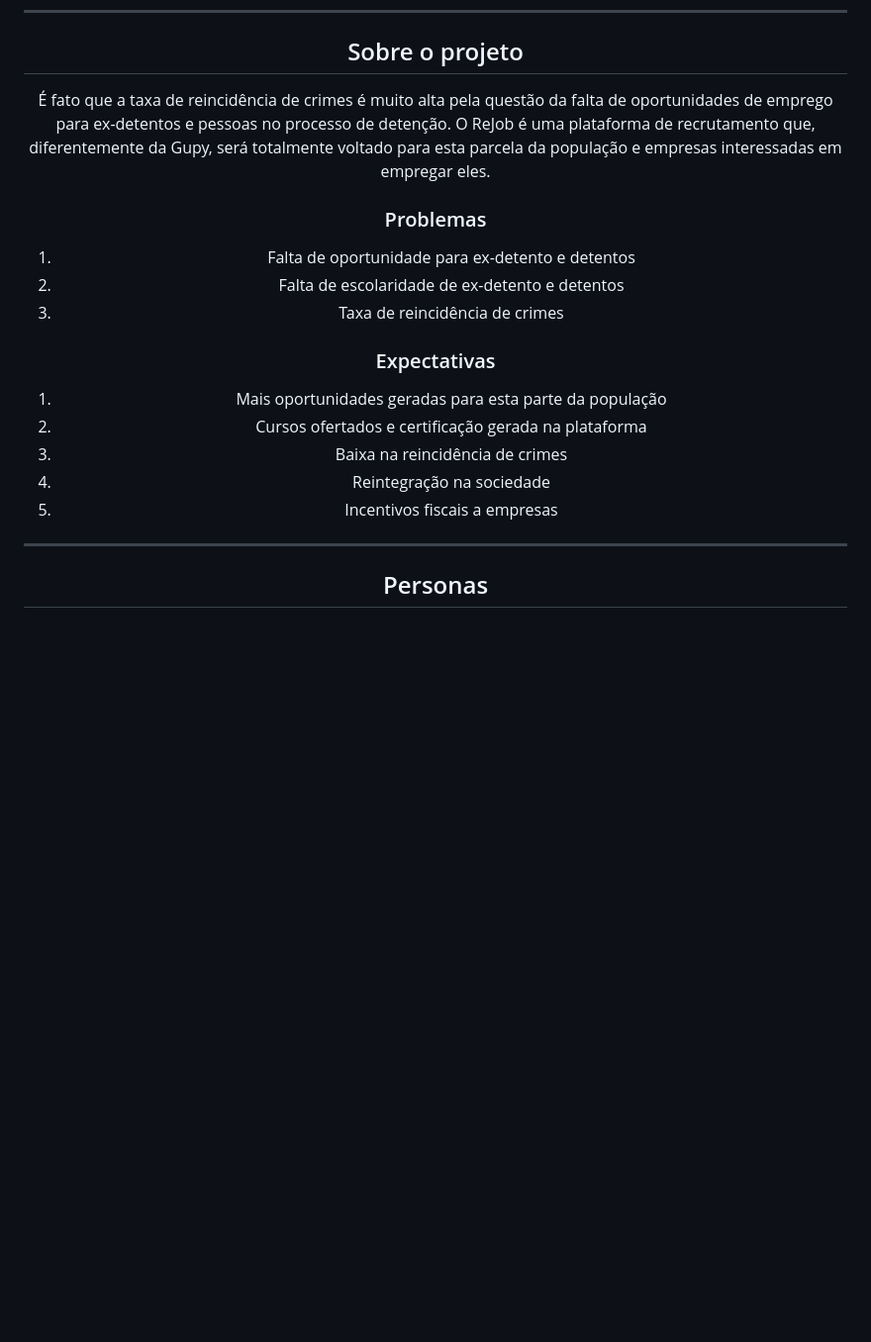
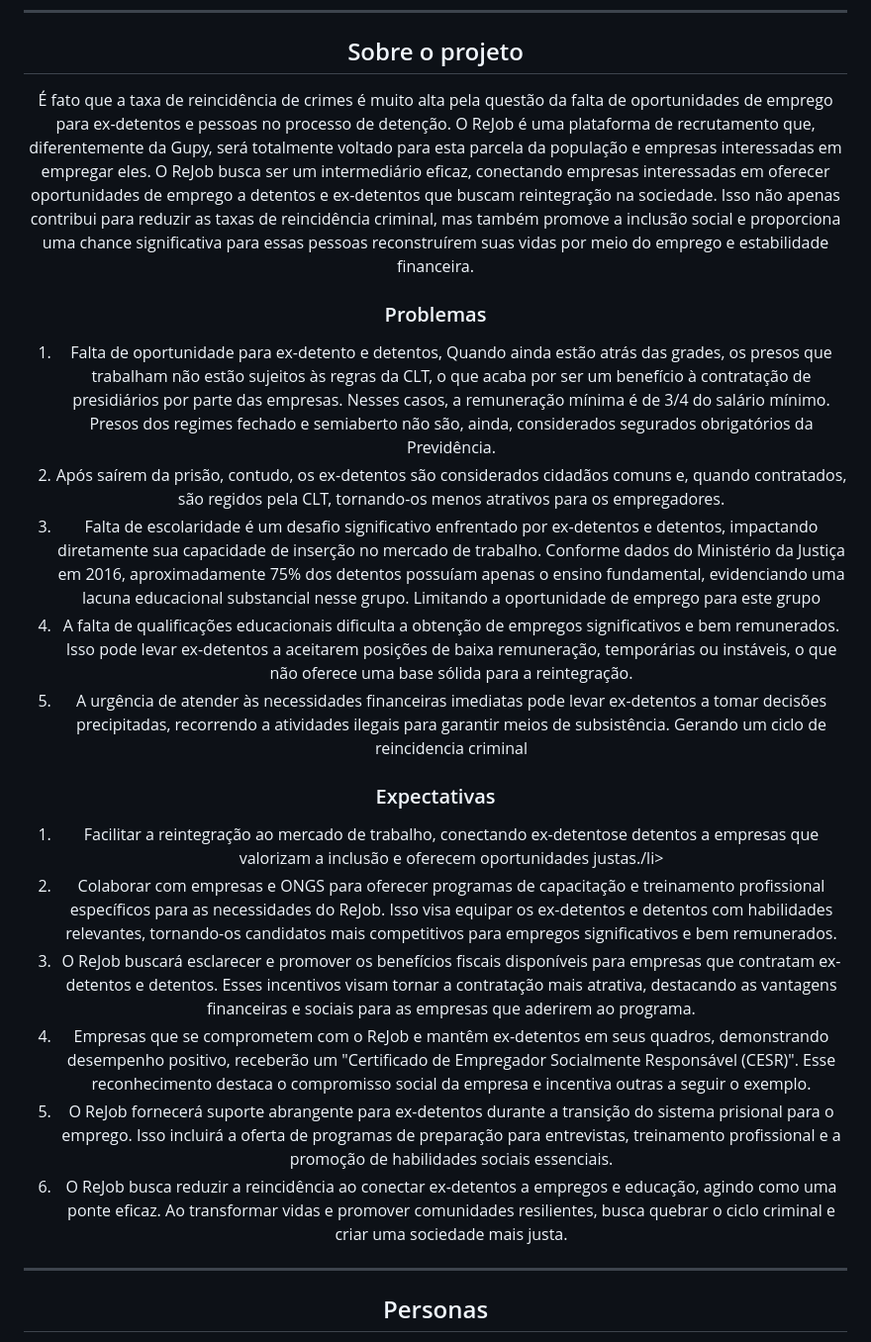
Before and after one commit to rena02to/ReJob, a Markdown page: README.md, the part around the change. Shown at 99% size. Rendered like a GitHub page; blank space fills up the shorter version.

```diff
--- a/README.md
+++ b/README.md
@@ -22,21 +22,26 @@
   <hr/>
 
   <h2>Sobre o projeto</h2>
-    <p>É fato que a taxa de reincidência de crimes é muito alta pela questão da falta de oportunidades de emprego para ex-detentos e pessoas no processo de detenção. O ReJob é uma plataforma de recrutamento que, diferentemente da Gupy, será totalmente voltado para esta parcela da população e empresas interessadas em empregar eles.</p>
+    <p>É fato que a taxa de reincidência de crimes é muito alta pela questão da falta de oportunidades de emprego para ex-detentos e pessoas no processo de detenção. O ReJob é uma plataforma de recrutamento que, diferentemente da Gupy, será totalmente voltado para esta parcela da população e empresas interessadas em empregar eles. O ReJob busca ser um intermediário eficaz, conectando empresas interessadas em oferecer oportunidades de emprego a detentos e ex-detentos que buscam reintegração na sociedade. Isso não apenas contribui para reduzir as taxas de reincidência criminal, mas também promove a inclusão social e proporciona uma chance significativa para essas pessoas reconstruírem suas vidas por meio do emprego e estabilidade financeira.</p>
     <h3>Problemas</h3>
     <ol>
-      <li>Falta de oportunidade para ex-detento e detentos</li>
-      <li>Falta de escolaridade de ex-detento e detentos</li>
-      <li>Taxa de reincidência de crimes</li>
+      <li>Falta de oportunidade para ex-detento e detentos, Quando ainda estão atrás das grades, os presos que trabalham não estão sujeitos às regras da CLT, o que acaba por ser um benefício à contratação de presidiários por parte das empresas. Nesses casos, a remuneração mínima é de 3/4 do salário mínimo. Presos dos regimes fechado e semiaberto não são, ainda, considerados segurados obrigatórios da Previdência.</li>
+
+<li>Após saírem da prisão, contudo, os ex-detentos são considerados cidadãos comuns e, quando contratados, são regidos pela CLT, tornando-os menos atrativos para os empregadores.</li>
+      <li>Falta de escolaridade é um desafio significativo enfrentado por ex-detentos e detentos, impactando diretamente sua capacidade de inserção no mercado de trabalho. Conforme dados do Ministério da Justiça em 2016, aproximadamente 75% dos detentos possuíam apenas o ensino fundamental, evidenciando uma lacuna educacional substancial nesse grupo. Limitando a oportunidade de emprego para este grupo</li>
+      <li>A falta de qualificações educacionais dificulta a obtenção de empregos significativos e bem remunerados. Isso pode levar ex-detentos a aceitarem posições de baixa remuneração, temporárias ou instáveis, o que não oferece uma base sólida para a reintegração.</li>
+      <li>A urgência de atender às necessidades financeiras imediatas pode levar ex-detentos a tomar decisões precipitadas, recorrendo a atividades ilegais para garantir meios de subsistência. Gerando um ciclo de reincidencia criminal</li>
     </ol>
 
   <h3>Expectativas</h3>
   <ol>
-    <li>Mais oportunidades geradas para esta parte da população</li>
-    <li>Cursos ofertados e certificação gerada na plataforma</li>
-    <li>Baixa na reincidência de crimes</li>
-    <li>Reintegração na sociedade</li>
-    <li>Incentivos fiscais a empresas</li>
+    <li>Facilitar a reintegração ao mercado de trabalho, conectando ex-detentose detentos a empresas que valorizam a inclusão e oferecem oportunidades justas./li>
+    <li>Colaborar com empresas e ONGS para oferecer programas de capacitação e treinamento profissional específicos para as necessidades do ReJob. Isso visa equipar os ex-detentos e detentos com habilidades relevantes, tornando-os candidatos mais competitivos para empregos significativos e bem remunerados.</li>
+    <li>O ReJob buscará esclarecer e promover os benefícios fiscais disponíveis para empresas que contratam ex-detentos e detentos. Esses incentivos visam tornar a contratação mais atrativa, destacando as vantagens financeiras e sociais para as empresas que aderirem ao programa.</li>
+    <li>Empresas que se comprometem com o ReJob e mantêm ex-detentos em seus quadros, demonstrando desempenho positivo, receberão um "Certificado de Empregador Socialmente Responsável (CESR)". Esse reconhecimento destaca o compromisso social da empresa e incentiva outras a seguir o exemplo.
+</li>
+    <li>O ReJob fornecerá suporte abrangente para ex-detentos durante a transição do sistema prisional para o emprego. Isso incluirá a oferta de programas de preparação para entrevistas, treinamento profissional e a promoção de habilidades sociais essenciais.</li>
+    <li>O ReJob busca reduzir a reincidência ao conectar ex-detentos a empregos e educação, agindo como uma ponte eficaz. Ao transformar vidas e promover comunidades resilientes, busca quebrar o ciclo criminal e criar uma sociedade mais justa.</li>
   </ol>
   <hr/>
 
```
